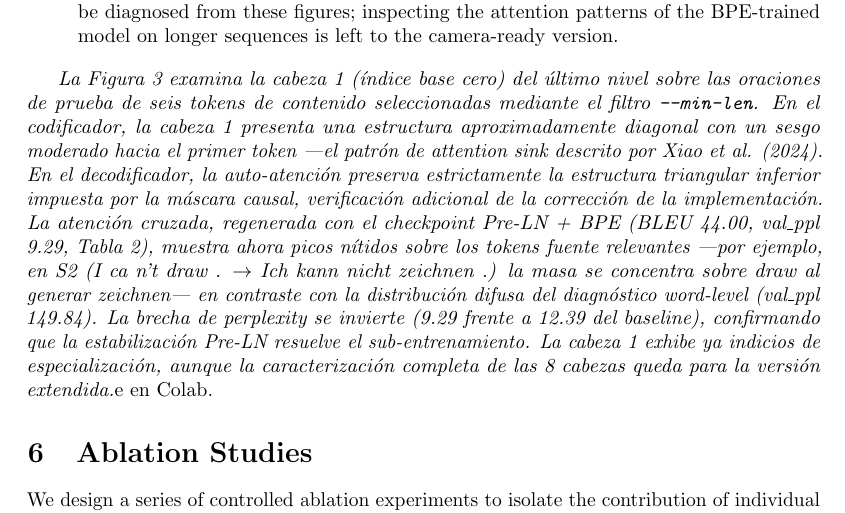
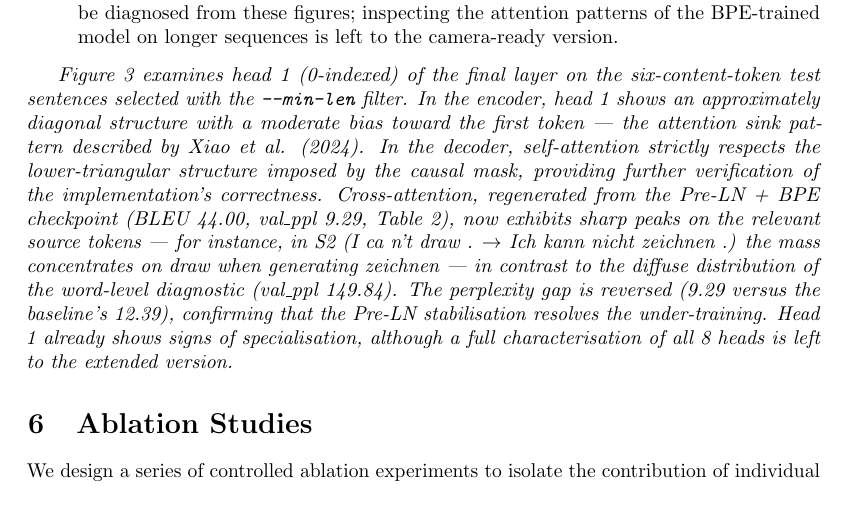
Before and after one commit to oscar2697/transformer, a LaTeX paper (paper/main.tex, which reads paper/05_results.tex): part of page 14 of 22, cut so that both start at the same text. Compiled offline with pdfLaTeX.

Commit message:
Paper: translate remaining Spanish paragraph to English
The per-head attention caption added in ac242f4 was still in Spanish.
Translate to academic English and remove truncation artifact. Paper is
now fully in English as required.

```diff
--- a/paper/05_results.tex
+++ b/paper/05_results.tex
@@ -128,4 +128,4 @@ Three limitations should be kept in mind when interpreting Figure~\ref{fig:attn}
 \label{fig:attn-per-head}
 \end{figure}
 
-\textit{La Figura~\ref{fig:attn-per-head} examina la cabeza 1 (índice base cero) del último nivel sobre las oraciones de prueba de seis tokens de contenido seleccionadas mediante el filtro \texttt{-{}-min-len}. En el codificador, la cabeza 1 presenta una estructura aproximadamente diagonal con un sesgo moderado hacia el primer token —el patrón de \textit{attention sink} descrito por Xiao et al. (2024). En el decodificador, la auto-atención preserva estrictamente la estructura triangular inferior impuesta por la máscara causal, verificación adicional de la corrección de la implementación. La atención cruzada, regenerada con el checkpoint Pre-LN + BPE (BLEU 44.00, val\_ppl 9.29, Tabla~\ref{tab:results}), muestra ahora picos nítidos sobre los tokens fuente relevantes —por ejemplo, en S2 (\textit{I ca n't draw .} $\rightarrow$ \textit{Ich kann nicht zeichnen .}) la masa se concentra sobre \textit{draw} al generar \textit{zeichnen}— en contraste con la distribución difusa del diagnóstico word-level (val\_ppl 149.84). La brecha de perplexity se invierte (9.29 frente a 12.39 del baseline), confirmando que la estabilización Pre-LN resuelve el sub-entrenamiento. La cabeza 1 exhibe ya indicios de especialización, aunque la caracterización completa de las 8 cabezas queda para la versión extendida.}e en Colab.}
+\textit{Figure~\ref{fig:attn-per-head} examines head 1 (0-indexed) of the final layer on the six-content-token test sentences selected with the \texttt{-{}-min-len} filter. In the encoder, head 1 shows an approximately diagonal structure with a moderate bias toward the first token — the \textit{attention sink} pattern described by Xiao et al. (2024). In the decoder, self-attention strictly respects the lower-triangular structure imposed by the causal mask, providing further verification of the implementation's correctness. Cross-attention, regenerated from the Pre-LN + BPE checkpoint (BLEU 44.00, val\_ppl 9.29, Table~\ref{tab:results}), now exhibits sharp peaks on the relevant source tokens — for instance, in S2 (\textit{I ca n't draw .} $\rightarrow$ \textit{Ich kann nicht zeichnen .}) the mass concentrates on \textit{draw} when generating \textit{zeichnen} — in contrast to the diffuse distribution of the word-level diagnostic (val\_ppl 149.84). The perplexity gap is reversed (9.29 versus the baseline's 12.39), confirming that the Pre-LN stabilisation resolves the under-training. Head 1 already shows signs of specialisation, although a full characterisation of all 8 heads is left to the extended version.}
```
Also changed, not shown: paper/05_results.md (+1 -1 lines).
